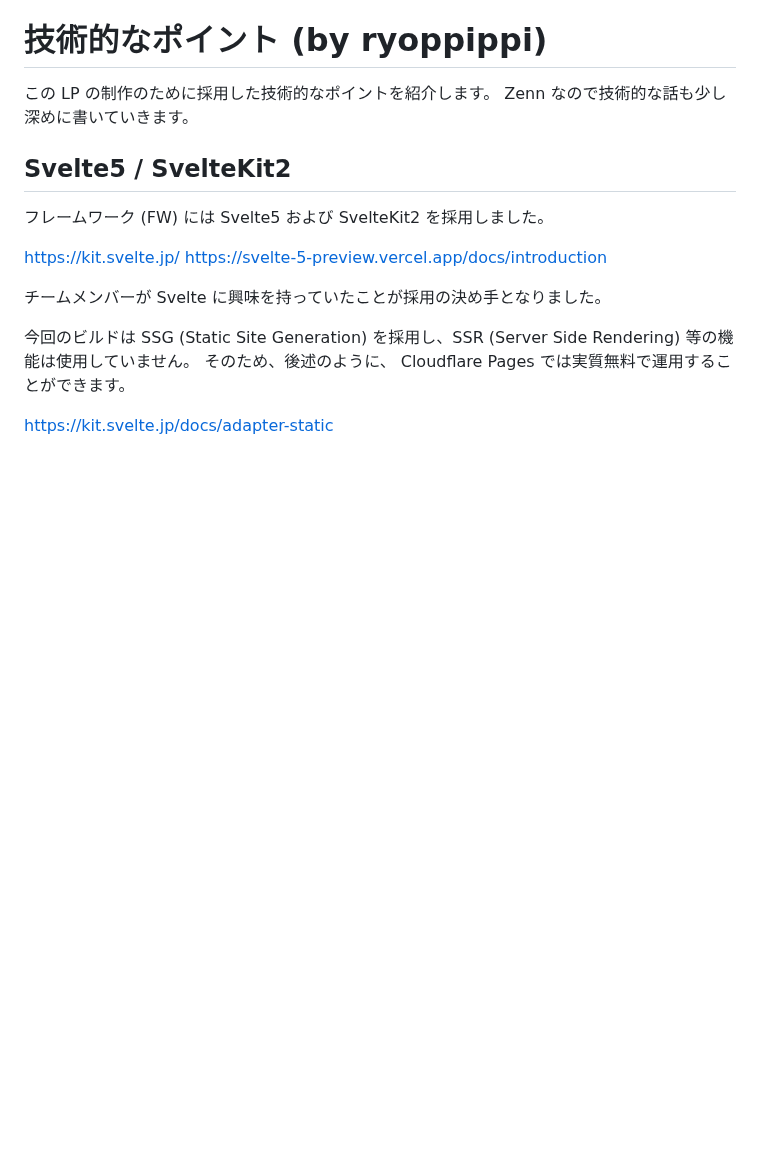
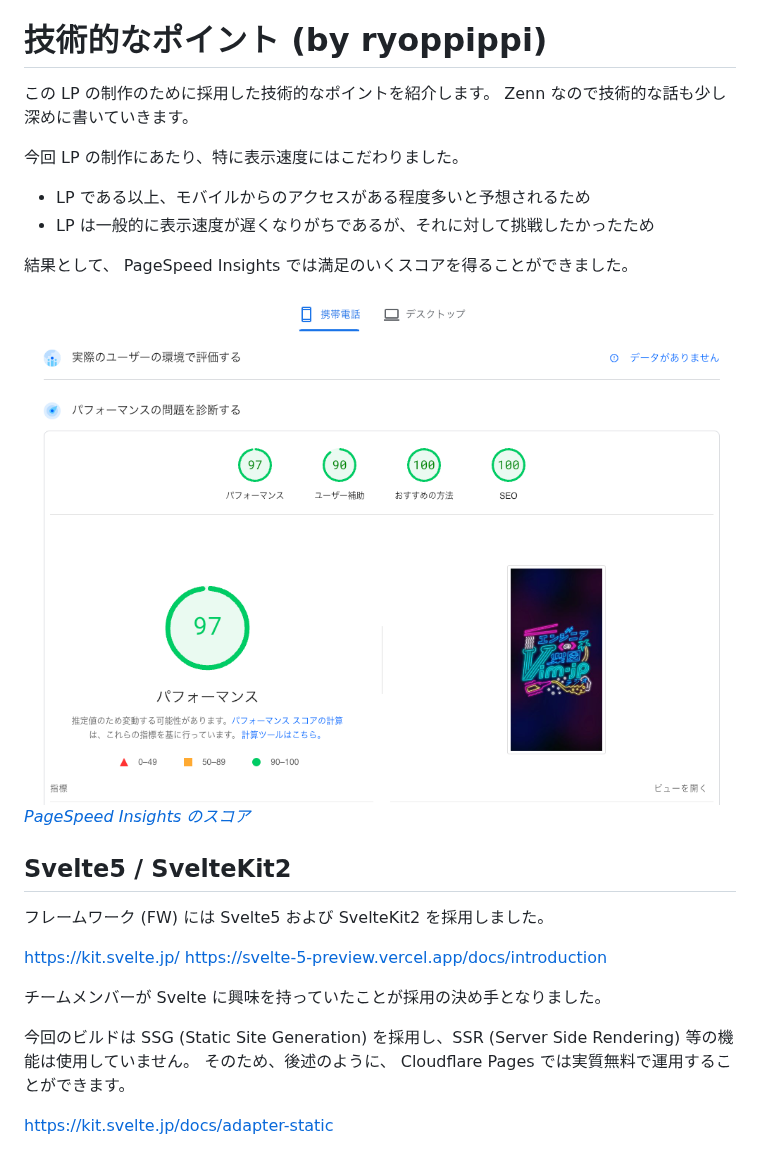
Before and after one commit to ryoppippi/ryoppippi.com, a Markdown page: articles/e1192d17156a2d.md, the part around the change. Drawn GitHub-style; pictures changed too: images/e1192d17156a2d/4.png (added); blank space fills up the shorter version.

Commit message:
add score

```diff
--- a/articles/e1192d17156a2d.md
+++ b/articles/e1192d17156a2d.md
@@ -55,6 +55,15 @@ https://github.com/vim-jp-radio/LP
 
 この LP の制作のために採用した技術的なポイントを紹介します。
 Zenn なので技術的な話も少し深めに書いていきます。
+
+今回 LP の制作にあたり、特に表示速度にはこだわりました。
+- LP である以上、モバイルからのアクセスがある程度多いと予想されるため
+- LP は一般的に表示速度が遅くなりがちであるが、それに対して挑戦したかったため
+
+結果として、 PageSpeed Insights では満足のいくスコアを得ることができました。
+
+![4.png](/images/e1192d17156a2d/4.png)
+*[PageSpeed Insights のスコア](https://pagespeed.web.dev/analysis/https-vim-jp-radio-com/74k789usiv?form_factor=mobile)*
 
 ## Svelte5 / SvelteKit2
 
```
